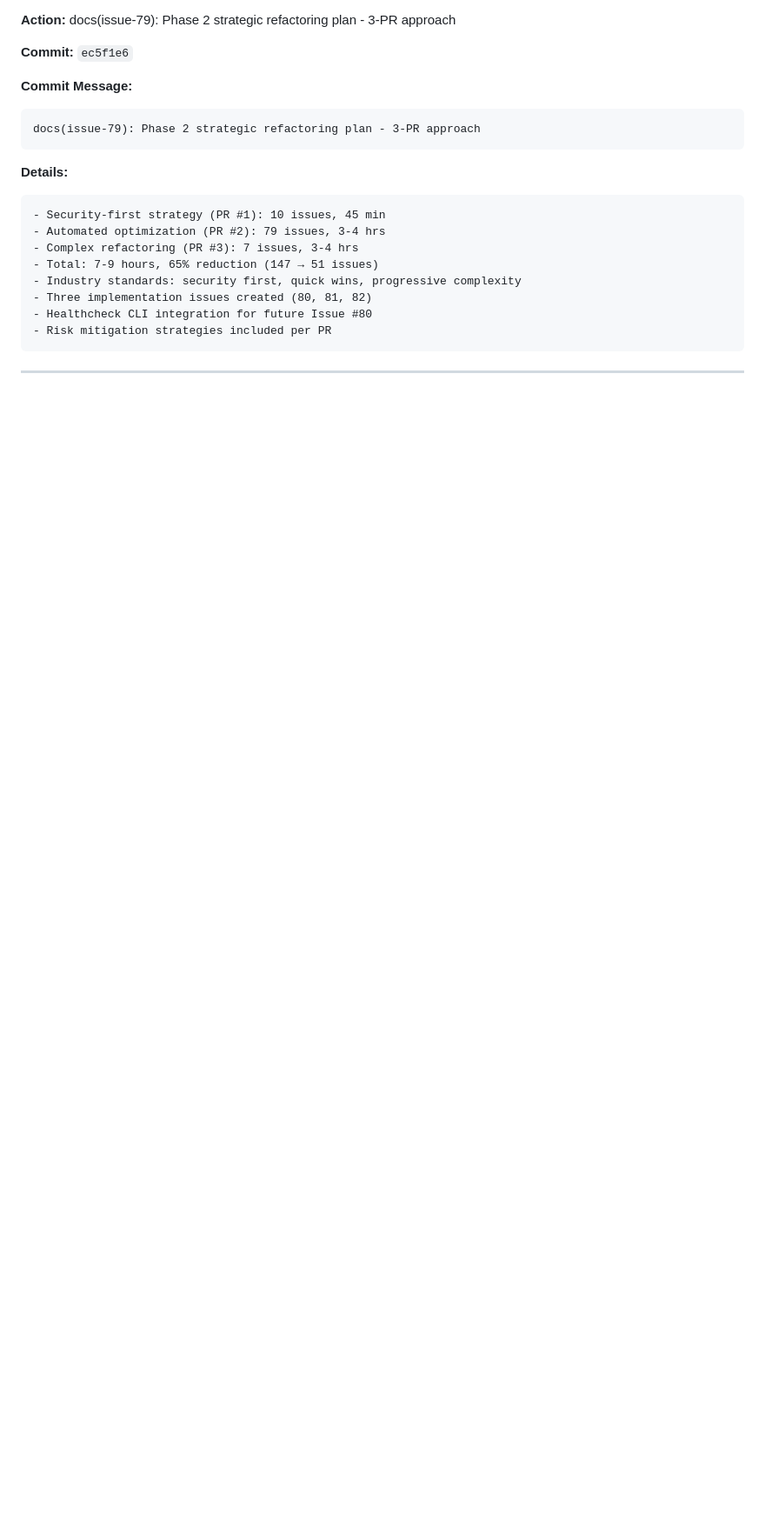
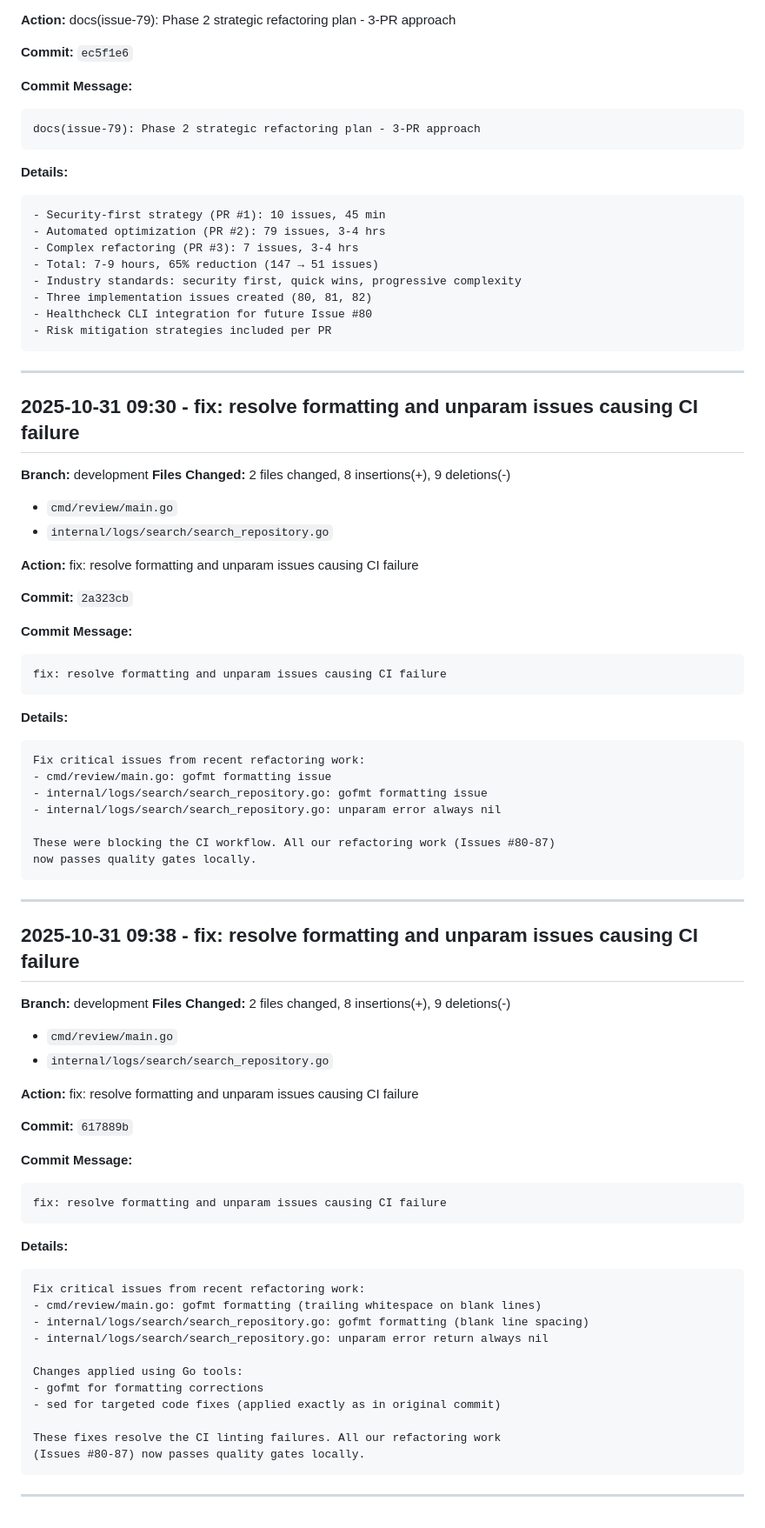
Before and after one commit to mikejsmith1985/devsmith-modular-platform, a Markdown page: .docs/devlog/copilot-activity.md, the part around the change. Shown: that part at 87% size. Drawn GitHub-style; blank space fills up the shorter version.

Commit message:
docs: log activity

````diff
--- a/.docs/devlog/copilot-activity.md
+++ b/.docs/devlog/copilot-activity.md
@@ -2861,3 +2861,65 @@ docs(issue-79): Phase 2 strategic refactoring plan - 3-PR approach
 ```
 
 ---
+
+
+## 2025-10-31 09:30 - fix: resolve formatting and unparam issues causing CI failure
+**Branch:** development
+**Files Changed:**  2 files changed, 8 insertions(+), 9 deletions(-)
+- `cmd/review/main.go`
+- `internal/logs/search/search_repository.go`
+
+**Action:** fix: resolve formatting and unparam issues causing CI failure
+
+**Commit:** `2a323cb`
+
+**Commit Message:**
+```
+fix: resolve formatting and unparam issues causing CI failure
+```
+
+**Details:**
+```
+Fix critical issues from recent refactoring work:
+- cmd/review/main.go: gofmt formatting issue
+- internal/logs/search/search_repository.go: gofmt formatting issue
+- internal/logs/search/search_repository.go: unparam error always nil
+
+These were blocking the CI workflow. All our refactoring work (Issues #80-87)
+now passes quality gates locally.
+```
+
+---
+
+
+## 2025-10-31 09:38 - fix: resolve formatting and unparam issues causing CI failure
+**Branch:** development
+**Files Changed:**  2 files changed, 8 insertions(+), 9 deletions(-)
+- `cmd/review/main.go`
+- `internal/logs/search/search_repository.go`
+
+**Action:** fix: resolve formatting and unparam issues causing CI failure
+
+**Commit:** `617889b`
+
+**Commit Message:**
+```
+fix: resolve formatting and unparam issues causing CI failure
+```
+
+**Details:**
+```
+Fix critical issues from recent refactoring work:
+- cmd/review/main.go: gofmt formatting (trailing whitespace on blank lines)
+- internal/logs/search/search_repository.go: gofmt formatting (blank line spacing)
+- internal/logs/search/search_repository.go: unparam error return always nil
+
+Changes applied using Go tools:
+- gofmt for formatting corrections
+- sed for targeted code fixes (applied exactly as in original commit)
+
+These fixes resolve the CI linting failures. All our refactoring work
+(Issues #80-87) now passes quality gates locally.
+```
+
+---
````
